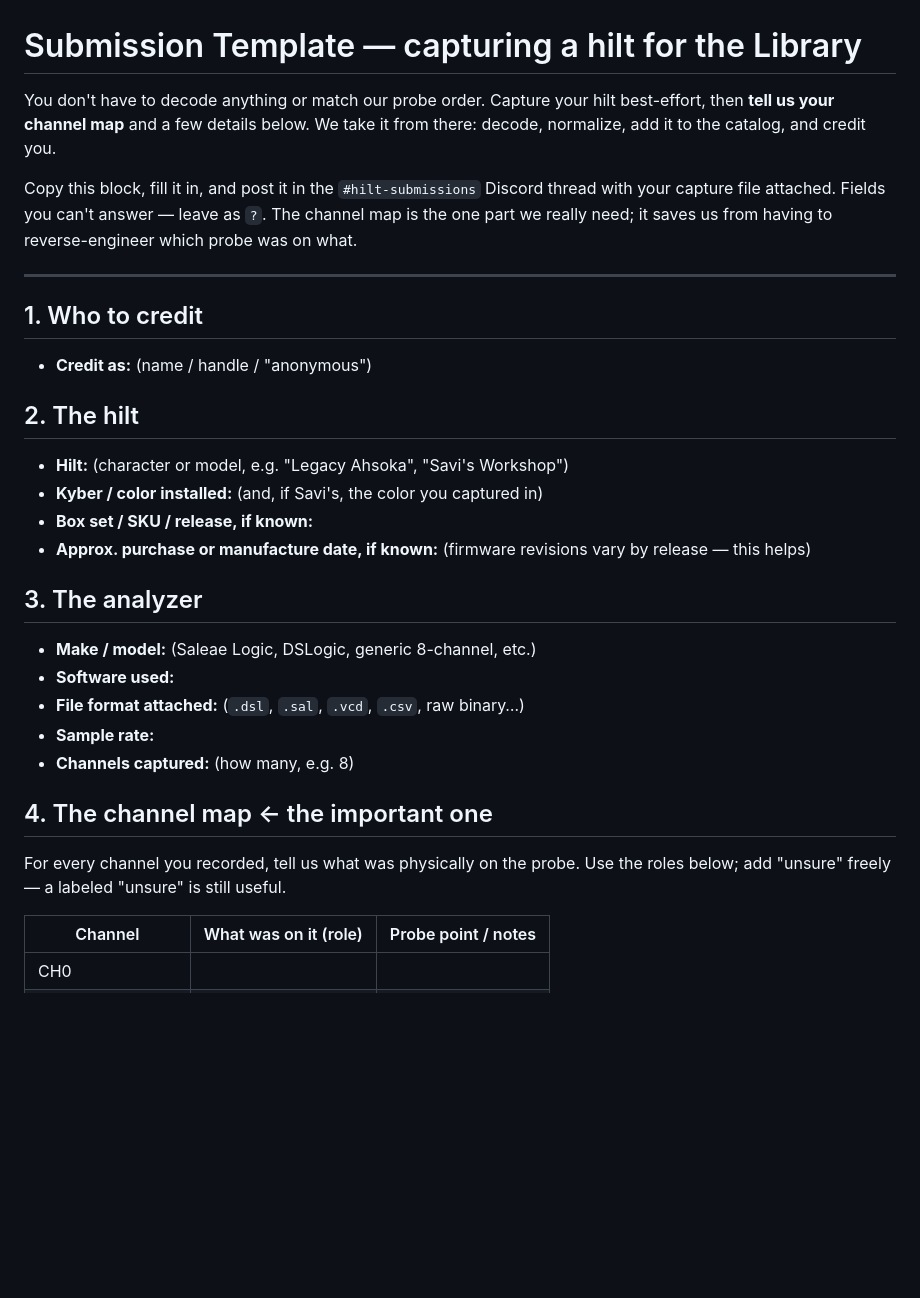
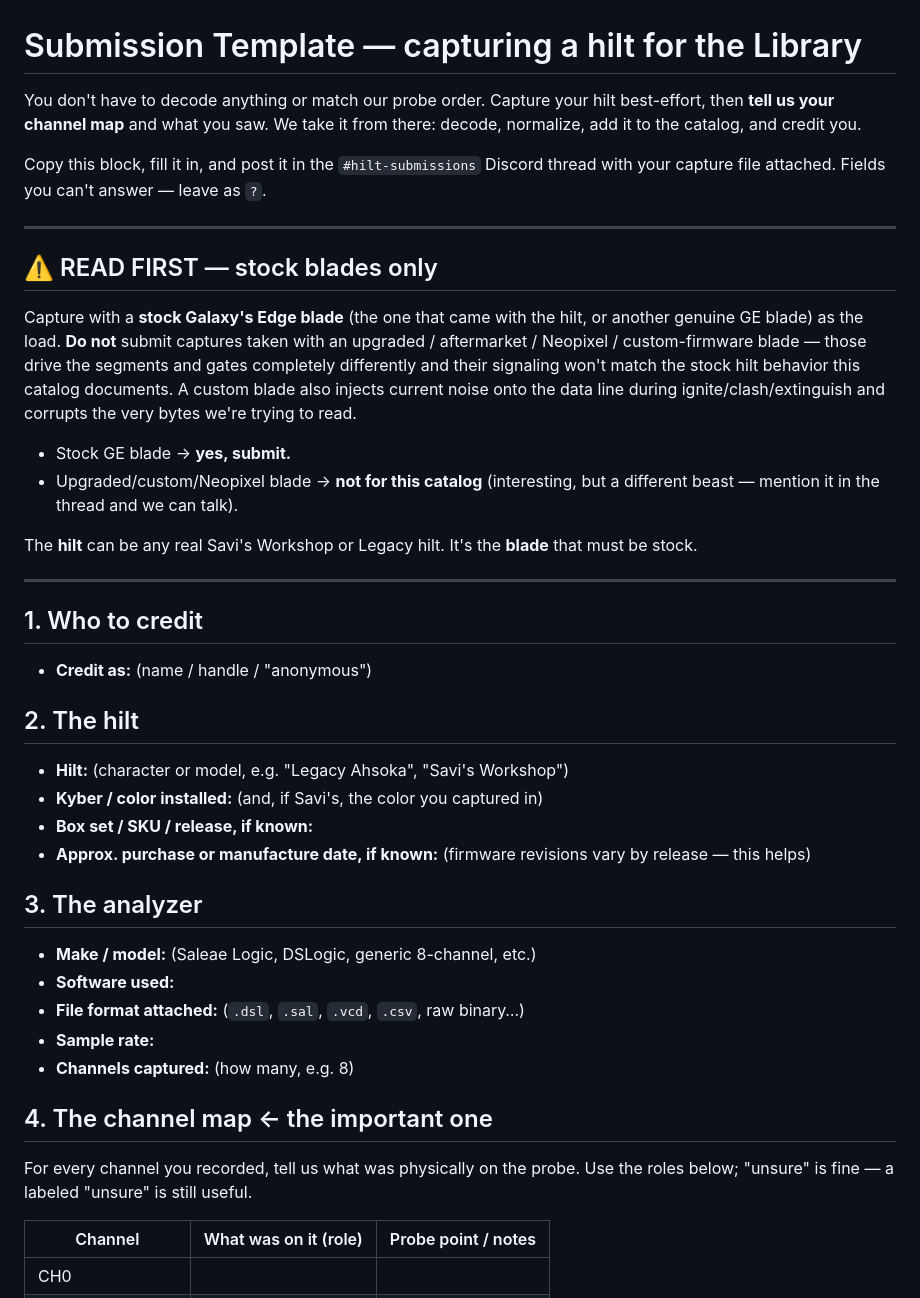
Before and after one commit to atown1993/GE-Hilt-Library, a Markdown page: SUBMISSION-TEMPLATE.md, the part around one of its changes. GitHub-like rendering; blank space fills up the shorter version.

```diff
--- a/SUBMISSION-TEMPLATE.md
+++ b/SUBMISSION-TEMPLATE.md
@@ -1,13 +1,29 @@
 # Submission Template — capturing a hilt for the Library
 
 You don't have to decode anything or match our probe order. Capture your hilt
-best-effort, then **tell us your channel map** and a few details below. We take
-it from there: decode, normalize, add it to the catalog, and credit you.
+best-effort, then **tell us your channel map** and what you saw. We take it from
+there: decode, normalize, add it to the catalog, and credit you.
 
 Copy this block, fill it in, and post it in the `#hilt-submissions` Discord
-thread with your capture file attached. Fields you can't answer — leave as
-`?`. The channel map is the one part we really need; it saves us from having to
-reverse-engineer which probe was on what.
+thread with your capture file attached. Fields you can't answer — leave as `?`.
+
+---
+
+## ⚠️ READ FIRST — stock blades only
+Capture with a **stock Galaxy's Edge blade** (the one that came with the hilt, or
+another genuine GE blade) as the load. **Do not** submit captures taken with an
+upgraded / aftermarket / Neopixel / custom-firmware blade — those drive the
+segments and gates completely differently and their signaling won't match the
+stock hilt behavior this catalog documents. A custom blade also injects current
+noise onto the data line during ignite/clash/extinguish and corrupts the very
+bytes we're trying to read.
+
+- Stock GE blade → **yes, submit.**
+- Upgraded/custom/Neopixel blade → **not for this catalog** (interesting, but a
+  different beast — mention it in the thread and we can talk).
+
+The **hilt** can be any real Savi's Workshop or Legacy hilt. It's the **blade**
+that must be stock.
 
 ---
 
@@ -18,8 +34,8 @@ reverse-engineer which probe was on what.
 - **Hilt:** (character or model, e.g. "Legacy Ahsoka", "Savi's Workshop")
 - **Kyber / color installed:** (and, if Savi's, the color you captured in)
 - **Box set / SKU / release, if known:**
-- **Approx. purchase or manufacture date, if known:** (firmware revisions vary
-  by release — this helps)
+- **Approx. purchase or manufacture date, if known:** (firmware revisions vary by
+  release — this helps)
 
 ## 3. The analyzer
 - **Make / model:** (Saleae Logic, DSLogic, generic 8-channel, etc.)
@@ -29,8 +45,8 @@ reverse-engineer which probe was on what.
 - **Channels captured:** (how many, e.g. 8)
 
 ## 4. The channel map  ← the important one
-For every channel you recorded, tell us what was physically on the probe. Use
-the roles below; add "unsure" freely — a labeled "unsure" is still useful.
+For every channel you recorded, tell us what was physically on the probe. Use the
+roles below; "unsure" is fine — a labeled "unsure" is still useful.
 
 | Channel | What was on it (role) | Probe point / notes |
 |---|---|---|
```
Also changed, not shown: other parts of SUBMISSION-TEMPLATE.md (+29 -17 lines).
